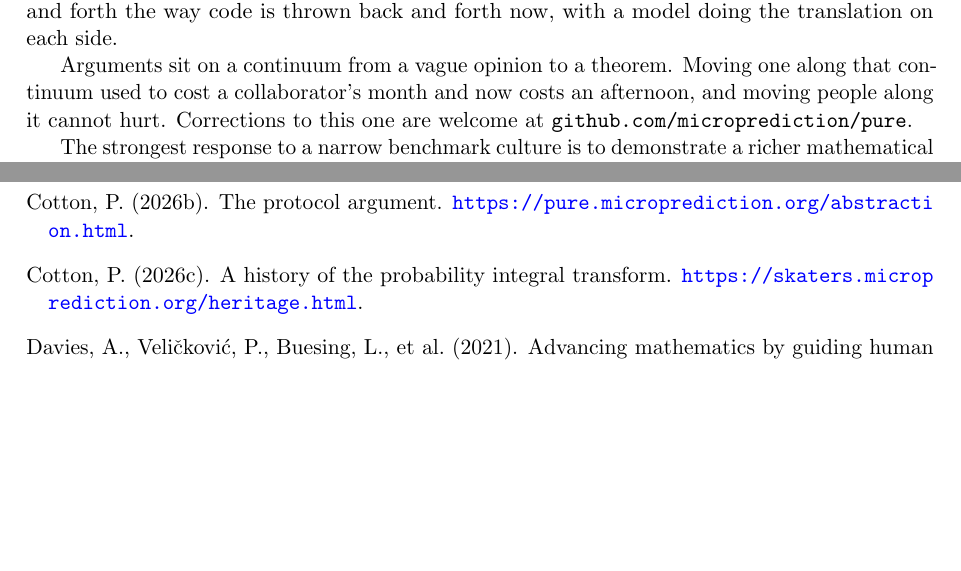
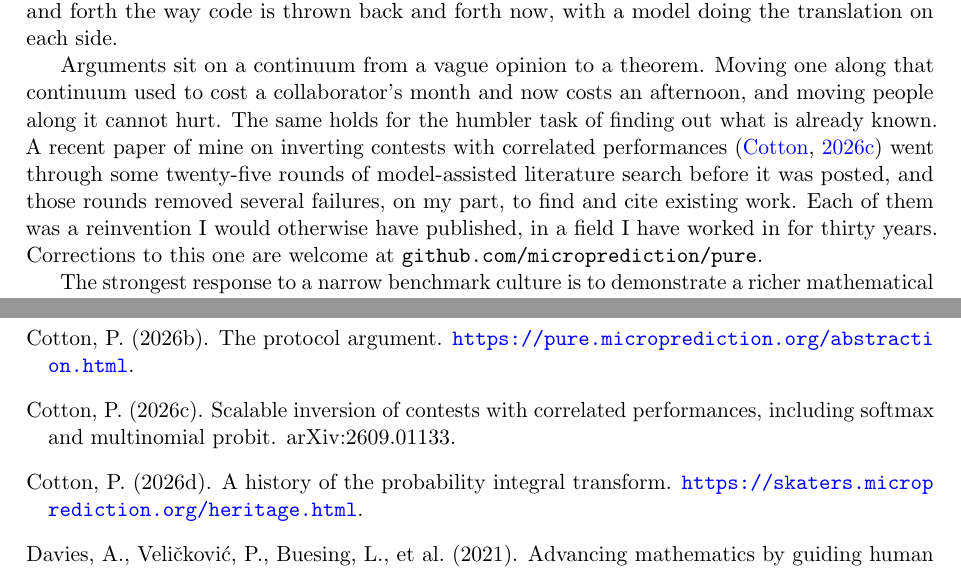
Before and after one commit to microprediction/pure, a LaTeX paper (papers/mathematics-welfare/mathematics-welfare-peter.tex): two parts of pages 13 and 19 of 21 before the commit and two parts of pages 13 and 19 of 22 after it, joined at a grey line, cut so that both start at the same text, the shorter picture padded with empty space. Compiled offline with pdfLaTeX.

Commit message:
Discussion: the author's own contests paper, twenty-five rounds of model-assisted search, several reinventions caught before posting
Co-Authored-By: Claude Fable 5.1 <noreply@anthropic.com>

```diff
--- a/papers/mathematics-welfare/mathematics-welfare-peter.tex
+++ b/papers/mathematics-welfare/mathematics-welfare-peter.tex
@@ -222,7 +222,7 @@ The institutional problems are real. Careers built around priority will need adj
 
 Pure mathematics is a language, and a language should not be scarce. Yet the exchange of mathematical arguments between people who are not professional mathematicians remains rare, and the exchange between professionals moves at the pace of academic publishing, which is glacial. Perhaps one day it will be the norm in online forums to throw proofs and models back and forth the way code is thrown back and forth now, with a model doing the translation on each side.
 
-Arguments sit on a continuum from a vague opinion to a theorem. Moving one along that continuum used to cost a collaborator's month and now costs an afternoon, and moving people along it cannot hurt. Corrections to this one are welcome at \texttt{github.com/microprediction/pure}.
+Arguments sit on a continuum from a vague opinion to a theorem. Moving one along that continuum used to cost a collaborator's month and now costs an afternoon, and moving people along it cannot hurt. The same holds for the humbler task of finding out what is already known. A recent paper of mine on inverting contests with correlated performances \citep{cotton2026contests} went through some twenty-five rounds of model-assisted literature search before it was posted, and those rounds removed several failures, on my part, to find and cite existing work. Each of them was a reinvention I would otherwise have published, in a field I have worked in for thirty years. Corrections to this one are welcome at \texttt{github.com/microprediction/pure}.
 
 The strongest response to a narrow benchmark culture is to demonstrate a richer mathematical practice: take a machine-assisted result and show how much understanding, teaching, and further discovery grow from it. Mathematicians have spent their lives wishing for more time, more collaborators, and better access to ideas. They may be getting some of those things. Surely that deserves at least a whistle.
 
@@ -469,8 +469,13 @@ Cotton, P. (2026b).
 \newblock The protocol argument.
 \newblock \url{https://pure.microprediction.org/abstraction.html}.
 
-\bibitem[Cotton(2026c)]{cotton2026skaters}
+\bibitem[Cotton(2026c)]{cotton2026contests}
 Cotton, P. (2026c).
+\newblock Scalable inversion of contests with correlated performances, including softmax and multinomial probit.
+\newblock arXiv:2609.01133.
+
+\bibitem[Cotton(2026d)]{cotton2026skaters}
+Cotton, P. (2026d).
 \newblock A history of the probability integral transform.
 \newblock \url{https://skaters.microprediction.org/heritage.html}.
 
```
Also changed, not shown: papers/mathematics-welfare/mathematics-welfare.tex (+7 -2 lines), docs/mathematics-welfare.pdf.
